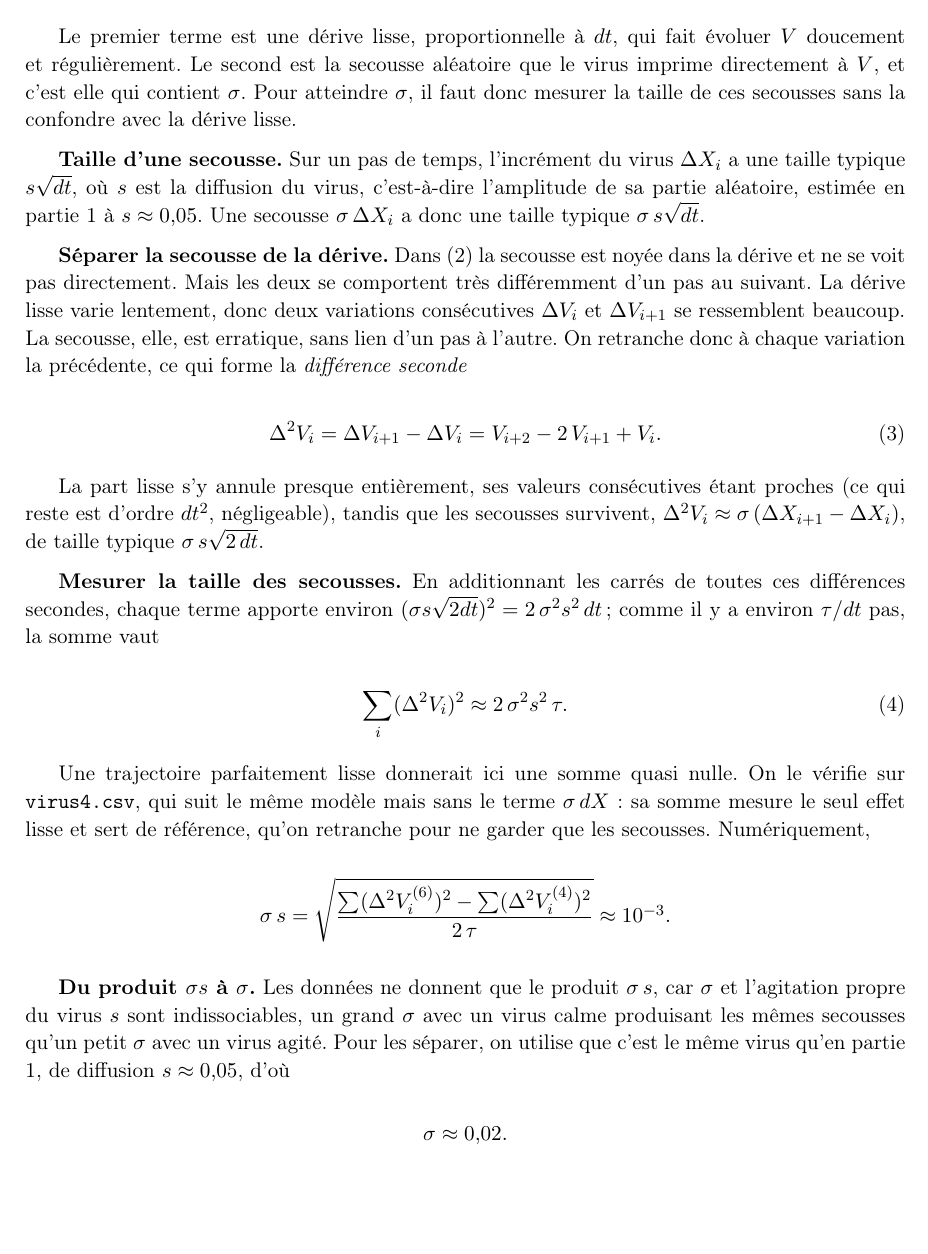
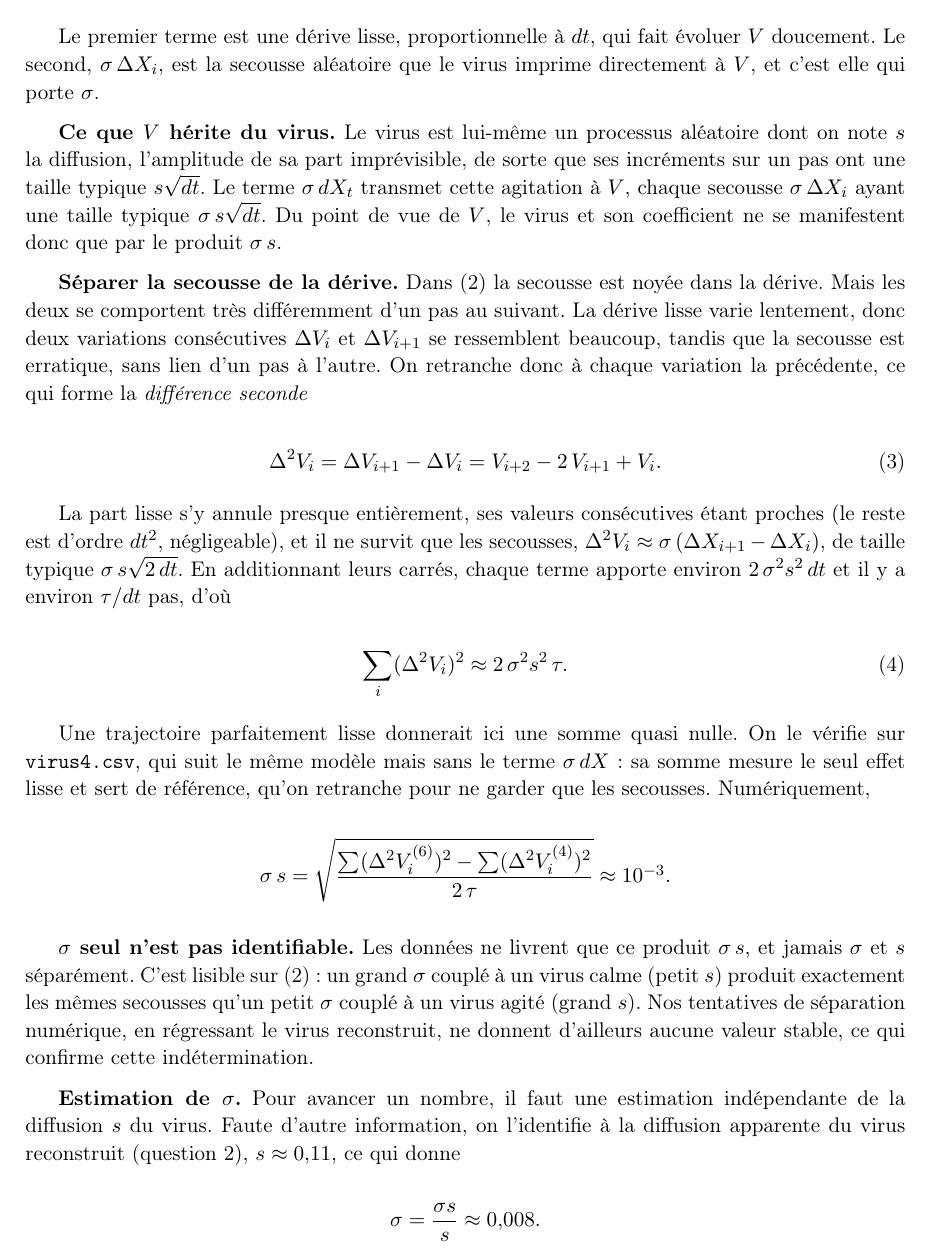
Before and after one commit to Flyioncy/Projet_Stochastiques, a LaTeX document (rapport_partie2_local.tex): part of page 2 of 4, cut so that both start at the same text, the shorter picture padded with empty space. Compiled offline with pdfLaTeX.

Commit message:
Partie 2 Q1 : raisonnement correct et auto-contenu pour sigma (sans la Partie 1)
Xt de la Partie 2 independant de la Partie 1 : on n'importe plus s=0.05.
- On mesure la diffusion heritee par V, sigma*s ~ 1e-3, par les differences
  secondes de V (annulent la derive lisse), reference virus4.
- On explicite que sigma seul N'EST PAS identifiable depuis virus6 : seul le
  produit sigma*s l'est (verifie : regressions de separation instables, R^2~0).
- Pour un nombre, on identifie s a la diffusion apparente du virus reconstruit
  (s~0.11) -> sigma ~ 0.008, valeur indicative. Sans jargon (ni "variation
  quadratique" ni "martingale"), difference seconde explicitee.
- Q3 ajustee en consequence : X_tau ~ N(-1.1, 0.61^2) avec s~0.11.
Notebook, discussion_local et CLAUDE.local alignes.

Co-Authored-By: Claude Opus 4.8 <noreply@anthropic.com>

```diff
--- a/rapport_partie2_local.tex
+++ b/rapport_partie2_local.tex
@@ -53,19 +53,17 @@ En discrétisant le système~\eqref{eq:modele2}, la variation des victimes sur u
   \Delta V_i = \underbrace{V_i\left(\tfrac{2}{3} - \tfrac{4}{3}P_i + X_i\right)dt}_{\text{partie lisse (la dérive)}} \;+\; \underbrace{\sigma\,\Delta X_i}_{\text{secousse du virus}}.
 \end{equation}
 
-Le premier terme est une dérive lisse, proportionnelle à $dt$, qui fait évoluer $V$ doucement et régulièrement. Le second est la secousse aléatoire que le virus imprime directement à $V$, et c'est elle qui contient $\sigma$. Pour atteindre $\sigma$, il faut donc mesurer la taille de ces secousses sans la confondre avec la dérive lisse.
+Le premier terme est une dérive lisse, proportionnelle à $dt$, qui fait évoluer $V$ doucement. Le second, $\sigma\,\Delta X_i$, est la secousse aléatoire que le virus imprime directement à $V$, et c'est elle qui porte $\sigma$.
 
-\textbf{Taille d'une secousse.} Sur un pas de temps, l'incrément du virus $\Delta X_i$ a une taille typique $s\sqrt{dt}$, où $s$ est la diffusion du virus, c'est-à-dire l'amplitude de sa partie aléatoire, estimée en partie 1 à $s \approx 0{,}05$. Une secousse $\sigma\,\Delta X_i$ a donc une taille typique $\sigma\,s\sqrt{dt}$.
+\textbf{Ce que $V$ hérite du virus.} Le virus est lui-même un processus aléatoire dont on note $s$ la diffusion, l'amplitude de sa part imprévisible, de sorte que ses incréments sur un pas ont une taille typique $s\sqrt{dt}$. Le terme $\sigma\,dX_t$ transmet cette agitation à $V$, chaque secousse $\sigma\,\Delta X_i$ ayant une taille typique $\sigma\,s\sqrt{dt}$. Du point de vue de $V$, le virus et son coefficient ne se manifestent donc que par le produit $\sigma\,s$.
 
-\textbf{Séparer la secousse de la dérive.} Dans \eqref{eq:dv-disc} la secousse est noyée dans la dérive et ne se voit pas directement. Mais les deux se comportent très différemment d'un pas au suivant. La dérive lisse varie lentement, donc deux variations consécutives $\Delta V_i$ et $\Delta V_{i+1}$ se ressemblent beaucoup. La secousse, elle, est erratique, sans lien d'un pas à l'autre. On retranche donc à chaque variation la précédente, ce qui forme la \emph{différence seconde}
+\textbf{Séparer la secousse de la dérive.} Dans \eqref{eq:dv-disc} la secousse est noyée dans la dérive. Mais les deux se comportent très différemment d'un pas au suivant. La dérive lisse varie lentement, donc deux variations consécutives $\Delta V_i$ et $\Delta V_{i+1}$ se ressemblent beaucoup, tandis que la secousse est erratique, sans lien d'un pas à l'autre. On retranche donc à chaque variation la précédente, ce qui forme la \emph{différence seconde}
 
 \begin{equation}\label{eq:diff2}
   \Delta^2 V_i = \Delta V_{i+1} - \Delta V_i = V_{i+2} - 2\,V_{i+1} + V_i.
 \end{equation}
 
-La part lisse s'y annule presque entièrement, ses valeurs consécutives étant proches (ce qui reste est d'ordre $dt^2$, négligeable), tandis que les secousses survivent, $\Delta^2 V_i \approx \sigma\,(\Delta X_{i+1} - \Delta X_i)$, de taille typique $\sigma\,s\sqrt{2\,dt}$.
-
-\textbf{Mesurer la taille des secousses.} En additionnant les carrés de toutes ces différences secondes, chaque terme apporte environ $(\sigma s\sqrt{2dt})^2 = 2\,\sigma^2 s^2\,dt$ ; comme il y a environ $\tau/dt$ pas, la somme vaut
+La part lisse s'y annule presque entièrement, ses valeurs consécutives étant proches (le reste est d'ordre $dt^2$, négligeable), et il ne survit que les secousses, $\Delta^2 V_i \approx \sigma\,(\Delta X_{i+1} - \Delta X_i)$, de taille typique $\sigma\,s\sqrt{2\,dt}$. En additionnant leurs carrés, chaque terme apporte environ $2\,\sigma^2 s^2\,dt$ et il y a environ $\tau/dt$ pas, d'où
 
 \begin{equation}\label{eq:somme2}
   \sum_i (\Delta^2 V_i)^2 \approx 2\,\sigma^2 s^2\,\tau.
@@ -77,9 +75,11 @@ Une trajectoire parfaitement lisse donnerait ici une somme quasi nulle. On le v
   $\sigma\,s = \sqrt{\dfrac{\sum (\Delta^2 V^{(6)}_i)^2 - \sum (\Delta^2 V^{(4)}_i)^2}{2\,\tau}} \approx 10^{-3}.$
 \end{center}
 
-\textbf{Du produit $\sigma s$ à $\sigma$.} Les données ne donnent que le produit $\sigma\,s$, car $\sigma$ et l'agitation propre du virus $s$ sont indissociables, un grand $\sigma$ avec un virus calme produisant les mêmes secousses qu'un petit $\sigma$ avec un virus agité. Pour les séparer, on utilise que c'est le même virus qu'en partie 1, de diffusion $s \approx 0{,}05$, d'où
+\textbf{$\sigma$ seul n'est pas identifiable.} Les données ne livrent que ce produit $\sigma\,s$, et jamais $\sigma$ et $s$ séparément. C'est lisible sur \eqref{eq:dv-disc} : un grand $\sigma$ couplé à un virus calme (petit $s$) produit exactement les mêmes secousses qu'un petit $\sigma$ couplé à un virus agité (grand $s$). Nos tentatives de séparation numérique, en régressant le virus reconstruit, ne donnent d'ailleurs aucune valeur stable, ce qui confirme cette indétermination.
+
+\textbf{Estimation de $\sigma$.} Pour avancer un nombre, il faut une estimation indépendante de la diffusion $s$ du virus. Faute d'autre information, on l'identifie à la diffusion apparente du virus reconstruit (question 2), $s \approx 0{,}11$, ce qui donne
 
 \begin{center}
-  $\sigma \approx 0{,}02.$
+  $\sigma = \dfrac{\sigma s}{s} \approx 0{,}008.$
 \end{center}
 
```
Also changed, not shown: CLAUDE.local.md (+4 -4 lines), discussion_local.md (+3 -3 lines), rapport_partie2_local.tex (9 more changed lines), 1 other file.
